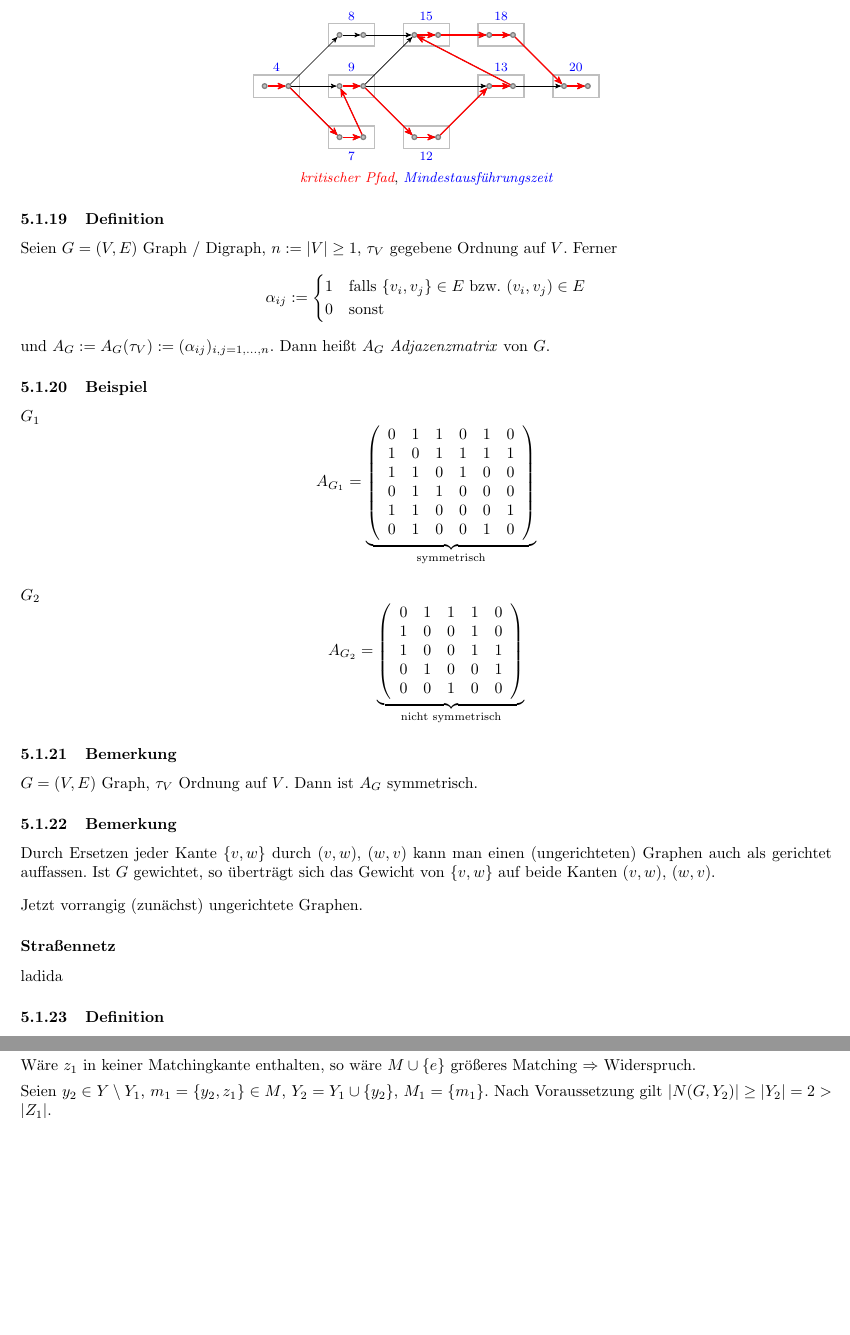
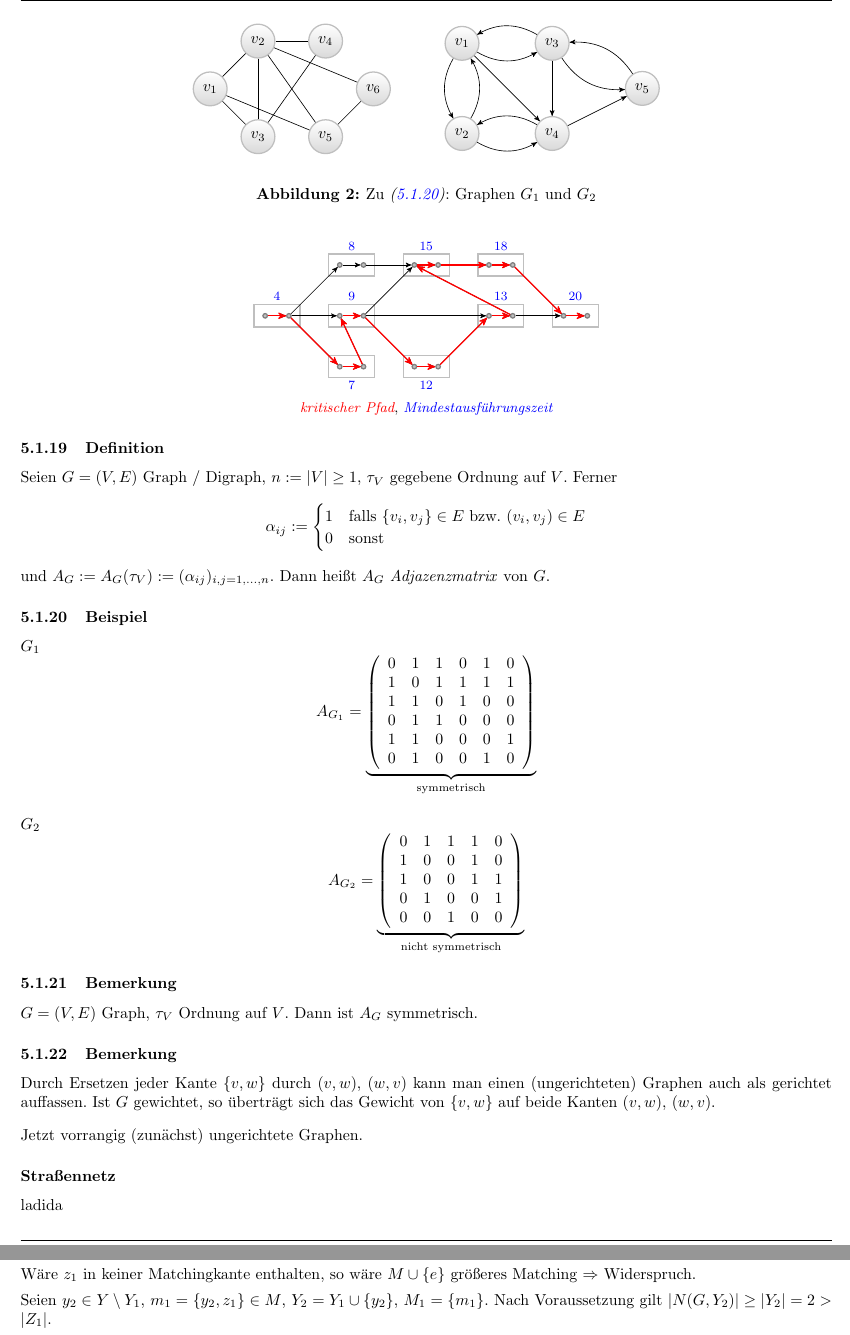
Before and after one commit to JJS/optimierung-2, a LaTeX document (skript.tex): two parts of pages 6 and 9 of 11 before the commit and two parts of pages 6 and 10 of 11 after it, joined at a grey line, cut at the place of the change, the shorter picture padded with empty space. Compiled offline with pdfLaTeX; the source files are stored in an older character set and shown here as Unicode.

Commit message:
Graphen 5.1.20

```diff
--- a/skript.tex
+++ b/skript.tex
@@ -16,8 +16,8 @@
 
 \usetikzlibrary{arrows,shapes,calc,backgrounds}
 \tikzset{
-  vertex/.style={circle,draw=black!25,thick,top color=white,bottom color=black!15,minimum size=20pt,inner sep=0pt},
-  vertexpt/.style={circle,draw=black!50,thick,fill=black!25,minimum size=3pt,inner sep=0pt,node distance=15pt},
+  vertex/.style={circle,draw=black!25,thick,top color=white,bottom color=black!15,minimum size=7.5mm,inner sep=0cm},
+  vertexpt/.style={circle,draw=black!50,thick,fill=black!25,minimum size=1mm,inner sep=0cm,node distance=15pt},
   edge/.style={draw,-},
   arrow/.style={edge,->},
   annotation/.style={font=\footnotesize,node distance=18pt}}
@@ -421,6 +418,40 @@ Seien $G=(V,E)$ Graph / Digraph, $n:=\vert V\vert\geq1$, $\tau_V$ gegebene Ordnu
 \[\alpha_{ij}:=\begin{cases}1&\text{falls }\{v_i,v_j\}\in E\text{ bzw. }(v_i,v_j)\in E\\0&\text{sonst}\end{cases}\]
 und $A_G:=A_G(\tau_V):=(\alpha_{ij})_{i,j=1,\dots,n}$. Dann heißt $A_G$ \textit{Adjazenzmatrix}\index{Adjazenzmatrix} von $G$.
 \subsubsection{Beispiel}\ssslbl
+\begin{figure}
+\begin{center}
+\begin{tikzpicture}[>=stealth',node distance=1.5cm]
+\node (v_1) [vertex]                    {$v_1$};
+\node (v_2) [vertex,above right of=v_1] {$v_2$};
+\node (v_3) [vertex,below right of=v_1] {$v_3$};
+\node (v_4) [vertex,right of=v_2]       {$v_4$};
+\node (v_5) [vertex,right of=v_3]       {$v_5$};
+\node (v_6) [vertex,below right of=v_4] {$v_6$};
+
+\foreach \from/\to in {
+    {1/2}, {1/3}, {1/5},
+    {2/3}, {2/4}, {2/5}, {2/6},
+    {3/4},
+    {5/6}}
+  \path [edge] (v_\from) to (v_\to);
+\end{tikzpicture}\hspace{1cm}
+\begin{tikzpicture}[>=stealth']
+\node (v_1) [vertex] at (0,2) {$v_1$};
+\node (v_2) [vertex] at (0,0) {$v_2$};
+\node (v_3) [vertex] at (2,2) {$v_3$};
+\node (v_4) [vertex] at (2,0) {$v_4$};
+\node (v_5) [vertex] at (4,1) {$v_5$};
+
+\foreach \v/\w in {{1/2}, {1/3}, {2/4}, {3/5}} {
+  \path [arrow,bend right] (v_\v) to (v_\w);
+  \path [arrow,bend right] (v_\w) to (v_\v);
+}
+\foreach \from/\to in {{1/4}, {3/4}, {4/5}}
+  \path [arrow] (v_\from) to (v_\to);
+\end{tikzpicture}
+\end{center}
+\caption{Zu \textit{(\ref{5.1.20})}: Graphen $G_1$ und $G_2$}
+\end{figure}
 \paragraph*{$G_1$}
 \[A_{G_1}=\underbrace{\left(\begin{array}{cccccc}
 0&1&1&0&1&0\\
```
Also changed, not shown: skript.tex (3 more changed lines).
